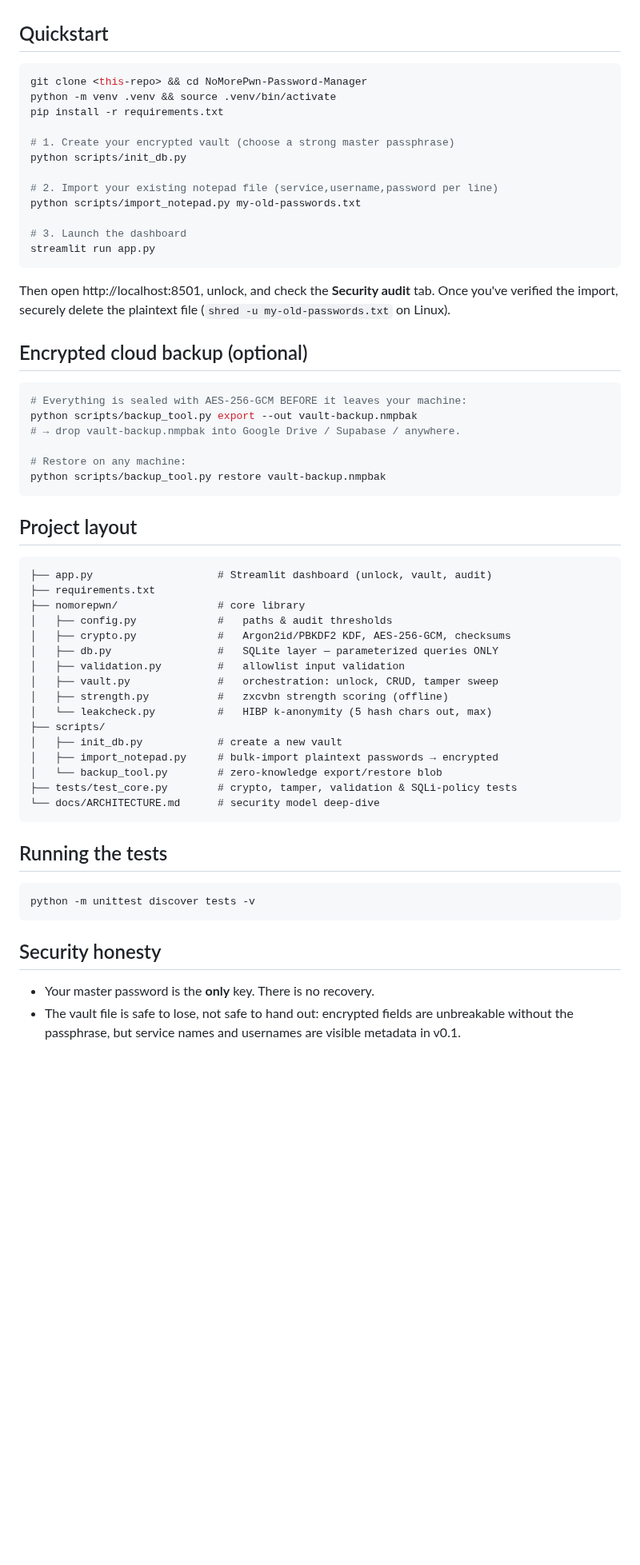
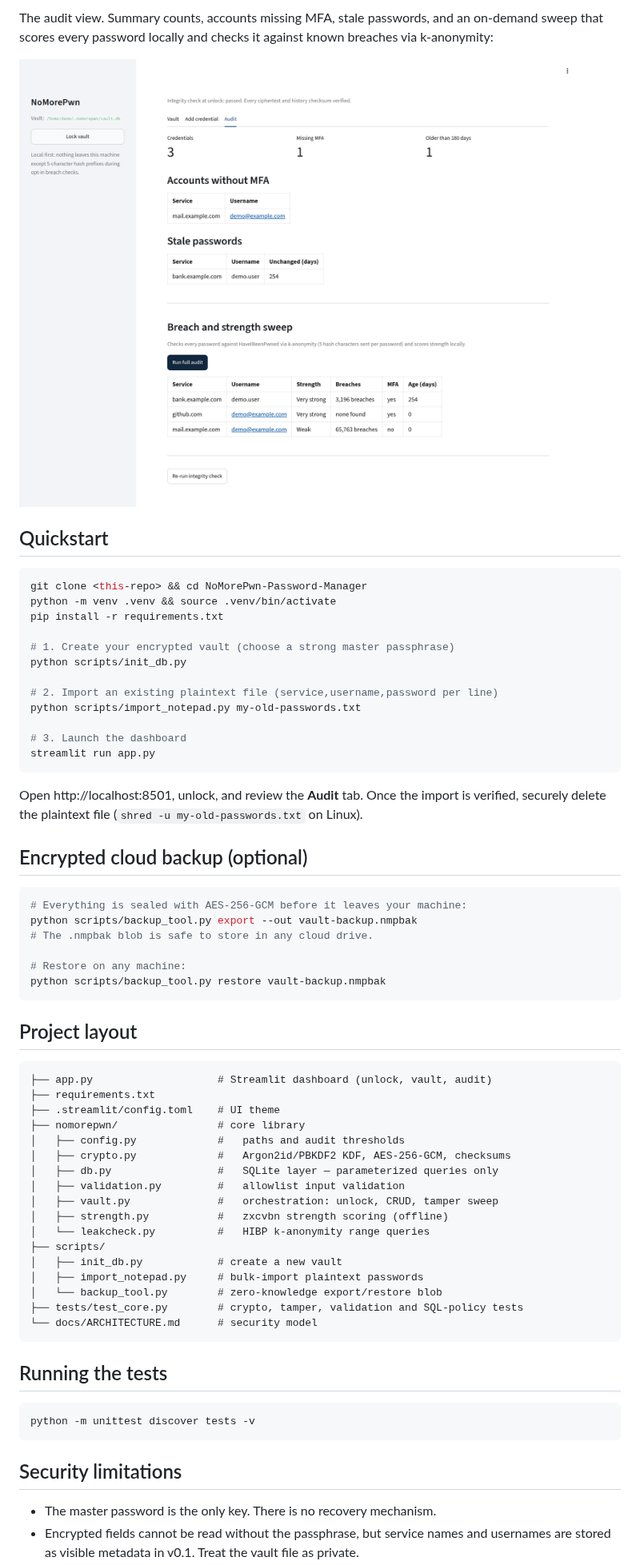
Before and after one commit to grloper/NoMorePwn-Password-Manager, a Markdown page: README.md, the part around one of its changes. Shown at 80% size. Rendered like a GitHub page; pictures changed too: docs/screenshots/audit.png (added); blank space fills up the shorter version.

````diff
--- a/README.md
+++ b/README.md
@@ -23,3 +45,8 @@ Full design details: [docs/ARCHITECTURE.md](docs/ARCHITECTURE.md)
+The audit view. Summary counts, accounts missing MFA, stale passwords,
+and an on-demand sweep that scores every password locally and checks it
+against known breaches via k-anonymity:
+
+![Audit view](docs/screenshots/audit.png)
 
 ## Quickstart
 
@@ -31,23 +58,23 @@ pip install -r requirements.txt
 # 1. Create your encrypted vault (choose a strong master passphrase)
 python scripts/init_db.py
 
-# 2. Import your existing notepad file (service,username,password per line)
+# 2. Import an existing plaintext file (service,username,password per line)
 python scripts/import_notepad.py my-old-passwords.txt
 
 # 3. Launch the dashboard
 streamlit run app.py
 ```
 
-Then open http://localhost:8501, unlock, and check the **Security
-audit** tab. Once you've verified the import, securely delete the
-plaintext file (`shred -u my-old-passwords.txt` on Linux).
+Open http://localhost:8501, unlock, and review the **Audit** tab. Once
+the import is verified, securely delete the plaintext file
+(`shred -u my-old-passwords.txt` on Linux).
 
 ## Encrypted cloud backup (optional)
 
 ```bash
-# Everything is sealed with AES-256-GCM BEFORE it leaves your machine:
+# Everything is sealed with AES-256-GCM before it leaves your machine:
 python scripts/backup_tool.py export --out vault-backup.nmpbak
-# → drop vault-backup.nmpbak into Google Drive / Supabase / anywhere.
+# The .nmpbak blob is safe to store in any cloud drive.
 
 # Restore on any machine:
 python scripts/backup_tool.py restore vault-backup.nmpbak
@@ -58,20 +85,21 @@ python scripts/backup_tool.py restore vault-backup.nmpbak
 ```
 ├── app.py                    # Streamlit dashboard (unlock, vault, audit)
 ├── requirements.txt
+├── .streamlit/config.toml    # UI theme
 ├── nomorepwn/                # core library
-│   ├── config.py             #   paths & audit thresholds
+│   ├── config.py             #   paths and audit thresholds
 │   ├── crypto.py             #   Argon2id/PBKDF2 KDF, AES-256-GCM, checksums
-│   ├── db.py                 #   SQLite layer — parameterized queries ONLY
+│   ├── db.py                 #   SQLite layer — parameterized queries only
 │   ├── validation.py         #   allowlist input validation
 │   ├── vault.py              #   orchestration: unlock, CRUD, tamper sweep
 │   ├── strength.py           #   zxcvbn strength scoring (offline)
-│   └── leakcheck.py          #   HIBP k-anonymity (5 hash chars out, max)
+│   └── leakcheck.py          #   HIBP k-anonymity range queries
 ├── scripts/
 │   ├── init_db.py            # create a new vault
-│   ├── import_notepad.py     # bulk-import plaintext passwords → encrypted
+│   ├── import_notepad.py     # bulk-import plaintext passwords
 │   └── backup_tool.py        # zero-knowledge export/restore blob
-├── tests/test_core.py        # crypto, tamper, validation & SQLi-policy tests
-└── docs/ARCHITECTURE.md      # security model deep-dive
+├── tests/test_core.py        # crypto, tamper, validation and SQL-policy tests
+└── docs/ARCHITECTURE.md      # security model
 ```
 
 ## Running the tests
@@ -80,10 +108,10 @@ python scripts/backup_tool.py restore vault-backup.nmpbak
 python -m unittest discover tests -v
 ```
 
-## Security honesty
+## Security limitations
 
-- Your master password is the **only** key. There is no recovery.
-- The vault file is safe to lose, not safe to hand out: encrypted
-  fields are unbreakable without the passphrase, but service names and
-  usernames are visible metadata in v0.1.
+- The master password is the only key. There is no recovery mechanism.
+- Encrypted fields cannot be read without the passphrase, but service
+  names and usernames are stored as visible metadata in v0.1. Treat the
+  vault file as private.
 - No tool can protect an unlocked vault from malware already running on
````
Also changed, not shown: other parts of README.md (+40 -18 lines), docs/screenshots/unlock.png (added), docs/screenshots/vault.png (added), 2 other files.
